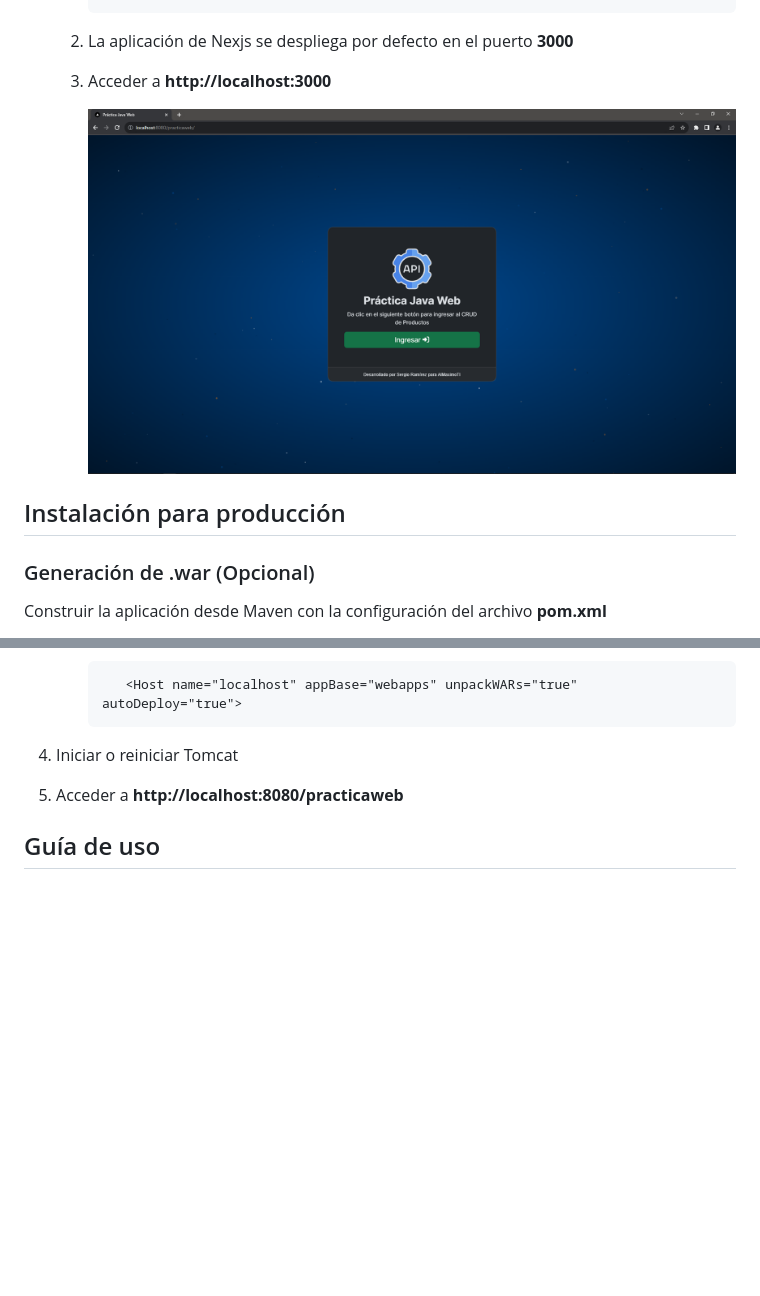
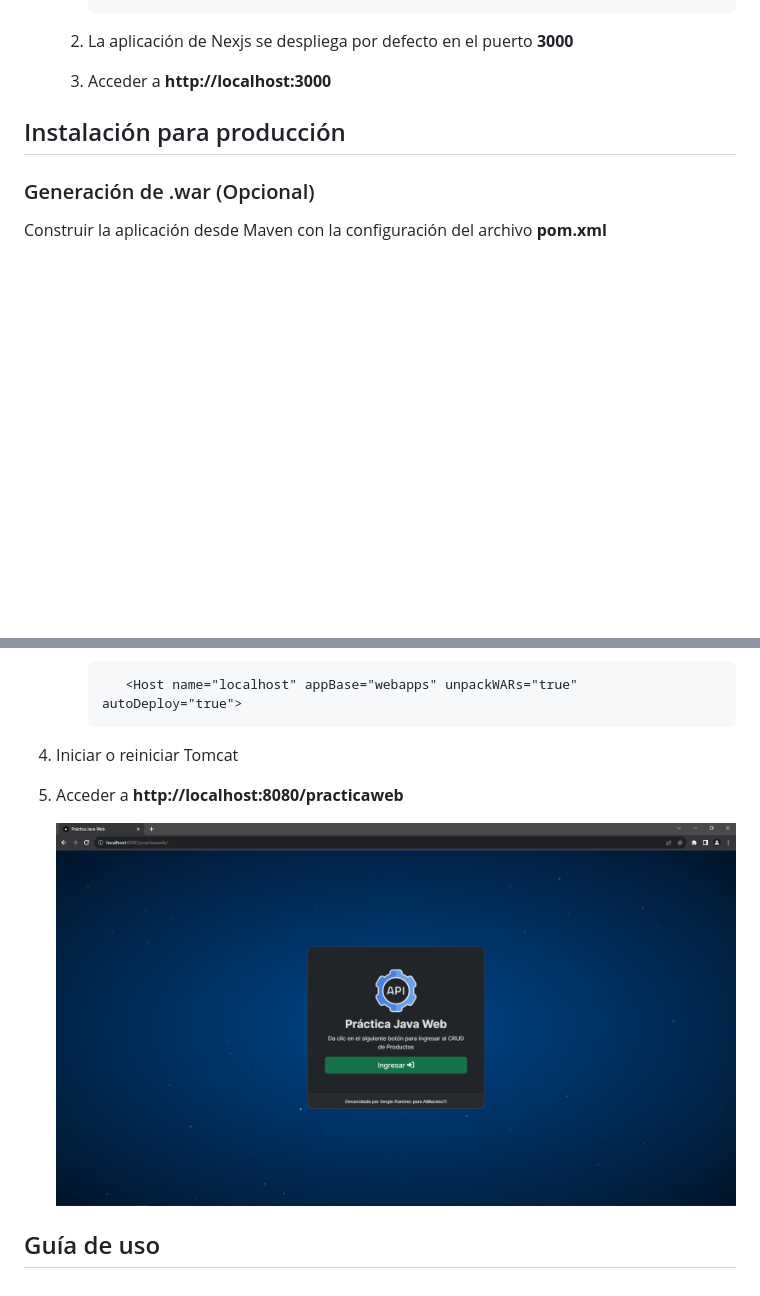
Before and after one commit to darkmoor24/practicajavaweb, a Markdown page: README.md, 2 parts joined by grey strips. Drawn GitHub-style; blank space fills up the shorter version.

Commit message:
docs: Update README.md

```diff
--- a/README.md
+++ b/README.md
@@ -44,8 +44,6 @@ La aplicación requiere:
     2. La aplicación de Nexjs se despliega por defecto en el puerto **3000**
     3. Acceder a **http://localhost:3000**
 
-       ![Pantalla inicial](/docs/images/main.png)
-
 
 ## Instalación para producción
 ### Generación de .war (Opcional)
@@ -80,4 +78,6 @@ Construir la aplicación desde Maven con la configuración del archivo **pom.xml
  4. Iniciar o reiniciar Tomcat
  5. Acceder a **http://localhost:8080/practicaweb**
 
+    ![Pantalla inicial](/docs/images/main.png)
+
 ## Guía de uso
```
